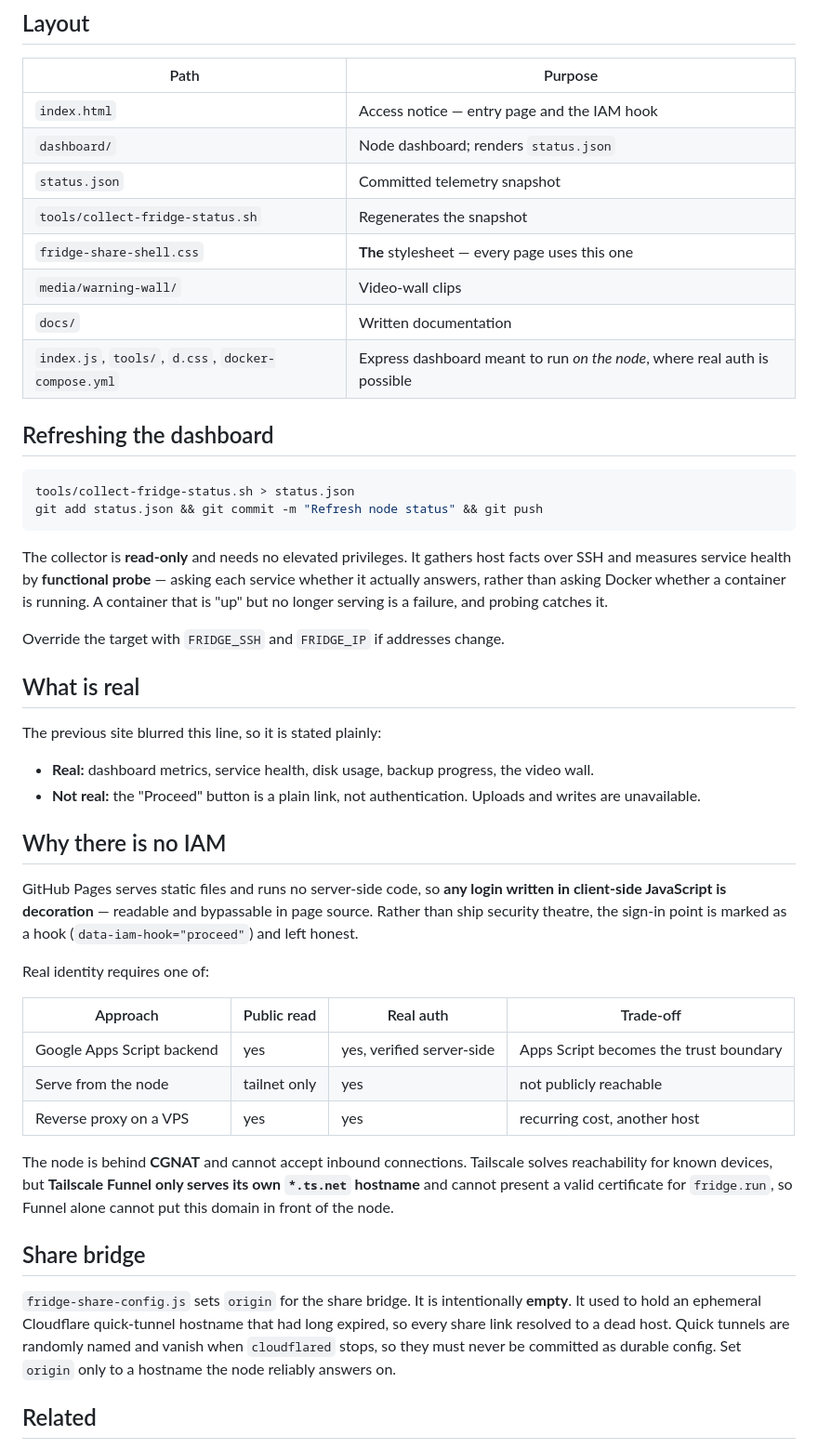
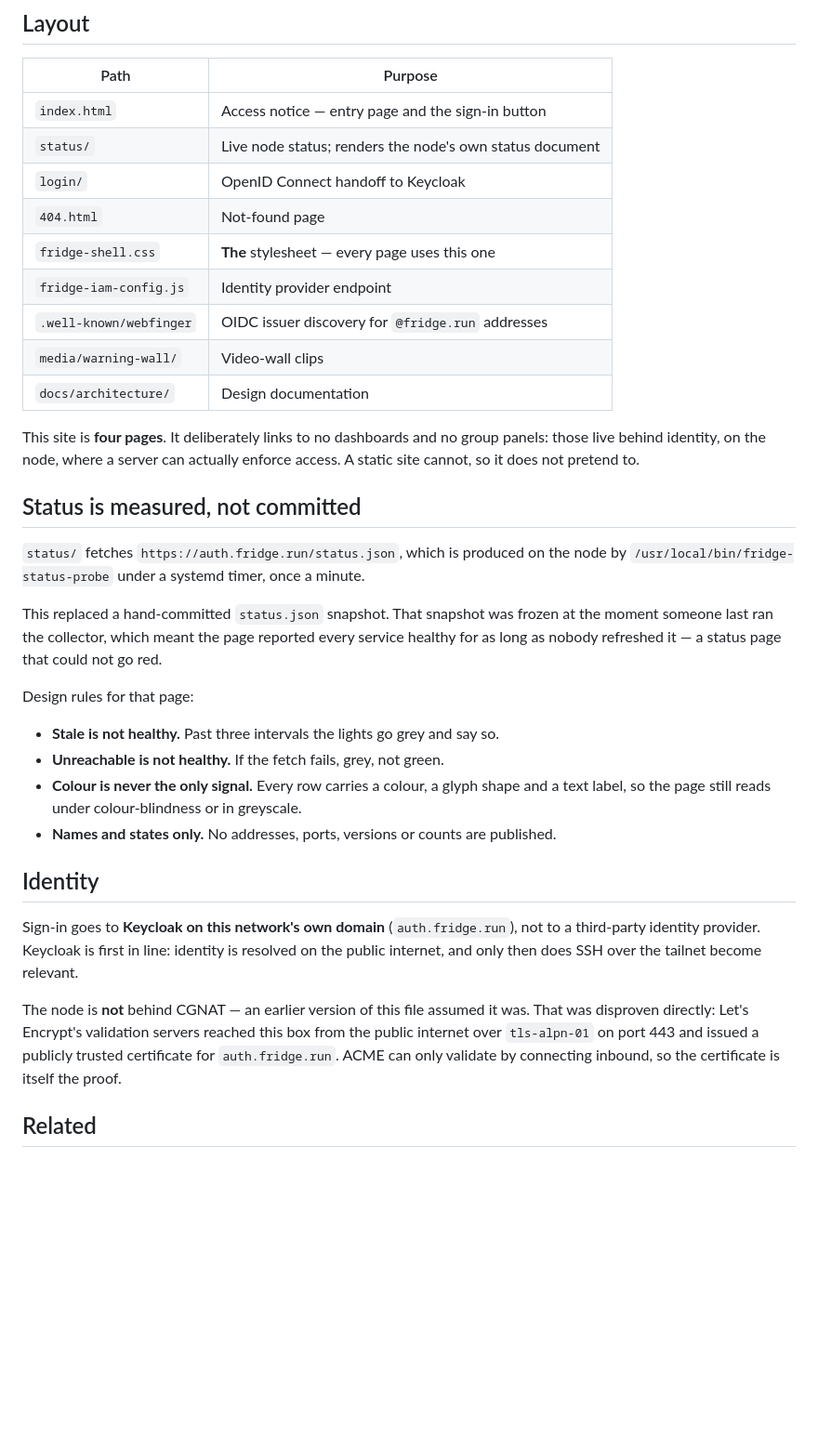
Before and after one commit to LuckyMonkey/node-home, a Markdown page: README.md, the part around the change. Shown at 93% size. GitHub-like rendering; blank space fills up the shorter version.

Commit message:
Correct the README to the site that now exists
It documented a dashboard, a telemetry snapshot, a share bridge and a
collector script that were all just removed, and asserted two things
that are no longer true: that there is no IAM, and that the node is
behind CGNAT. The certificate now served for auth.fridge.run disproves
the second - ACME validates only by connecting inbound.

Co-Authored-By: Claude Opus 5 <noreply@anthropic.com>

````diff
--- a/README.md
+++ b/README.md
@@ -20,64 +20,48 @@ GitHub Pages is configured in **legacy mode**, publishing the `main` branch at `
 
 | Path | Purpose |
 |---|---|
-| `index.html` | Access notice — entry page and the IAM hook |
-| `dashboard/` | Node dashboard; renders `status.json` |
-| `status.json` | Committed telemetry snapshot |
-| `tools/collect-fridge-status.sh` | Regenerates the snapshot |
-| `fridge-share-shell.css` | **The** stylesheet — every page uses this one |
+| `index.html` | Access notice — entry page and the sign-in button |
+| `status/` | Live node status; renders the node's own status document |
+| `login/` | OpenID Connect handoff to Keycloak |
+| `404.html` | Not-found page |
+| `fridge-shell.css` | **The** stylesheet — every page uses this one |
+| `fridge-iam-config.js` | Identity provider endpoint |
+| `.well-known/webfinger` | OIDC issuer discovery for `@fridge.run` addresses |
 | `media/warning-wall/` | Video-wall clips |
-| `docs/` | Written documentation |
-| `index.js`, `tools/`, `d.css`, `docker-compose.yml` | Express dashboard meant to run *on the node*, where real auth is possible |
+| `docs/architecture/` | Design documentation |
 
-## Refreshing the dashboard
+This site is **four pages**. It deliberately links to no dashboards and no group
+panels: those live behind identity, on the node, where a server can actually enforce
+access. A static site cannot, so it does not pretend to.
 
-```sh
-tools/collect-fridge-status.sh > status.json
-git add status.json && git commit -m "Refresh node status" && git push
-```
+## Status is measured, not committed
 
-The collector is **read-only** and needs no elevated privileges. It gathers host facts
-over SSH and measures service health by **functional probe** — asking each service
-whether it actually answers, rather than asking Docker whether a container is running.
-A container that is "up" but no longer serving is a failure, and probing catches it.
+`status/` fetches `https://auth.fridge.run/status.json`, which is produced on the node
+by `/usr/local/bin/fridge-status-probe` under a systemd timer, once a minute.
 
-Override the target with `FRIDGE_SSH` and `FRIDGE_IP` if addresses change.
+This replaced a hand-committed `status.json` snapshot. That snapshot was frozen at the
+moment someone last ran the collector, which meant the page reported every service
+healthy for as long as nobody refreshed it — a status page that could not go red.
 
-## What is real
+Design rules for that page:
 
-The previous site blurred this line, so it is stated plainly:
+- **Stale is not healthy.** Past three intervals the lights go grey and say so.
+- **Unreachable is not healthy.** If the fetch fails, grey, not green.
+- **Colour is never the only signal.** Every row carries a colour, a glyph shape and a
+  text label, so the page still reads under colour-blindness or in greyscale.
+- **Names and states only.** No addresses, ports, versions or counts are published.
 
-- **Real:** dashboard metrics, service health, disk usage, backup progress, the video wall.
-- **Not real:** the "Proceed" button is a plain link, not authentication. Uploads and
-  writes are unavailable.
+## Identity
 
-## Why there is no IAM
+Sign-in goes to **Keycloak on this network's own domain** (`auth.fridge.run`), not to a
+third-party identity provider. Keycloak is first in line: identity is resolved on the
+public internet, and only then does SSH over the tailnet become relevant.
 
-GitHub Pages serves static files and runs no server-side code, so **any login written in
-client-side JavaScript is decoration** — readable and bypassable in page source. Rather
-than ship security theatre, the sign-in point is marked as a hook
-(`data-iam-hook="proceed"`) and left honest.
-
-Real identity requires one of:
-
-| Approach | Public read | Real auth | Trade-off |
-|---|---|---|---|
-| Google Apps Script backend | yes | yes, verified server-side | Apps Script becomes the trust boundary |
-| Serve from the node | tailnet only | yes | not publicly reachable |
-| Reverse proxy on a VPS | yes | yes | recurring cost, another host |
-
-The node is behind **CGNAT** and cannot accept inbound connections. Tailscale solves
-reachability for known devices, but **Tailscale Funnel only serves its own `*.ts.net`
-hostname** and cannot present a valid certificate for `fridge.run`, so Funnel alone
-cannot put this domain in front of the node.
-
-## Share bridge
-
-`fridge-share-config.js` sets `origin` for the share bridge. It is intentionally **empty**.
-It used to hold an ephemeral Cloudflare quick-tunnel hostname that had long expired, so
-every share link resolved to a dead host. Quick tunnels are randomly named and vanish when
-`cloudflared` stops, so they must never be committed as durable config. Set `origin` only
-to a hostname the node reliably answers on.
+The node is **not** behind CGNAT — an earlier version of this file assumed it was. That
+was disproven directly: Let's Encrypt's validation servers reached this box from the
+public internet over `tls-alpn-01` on port 443 and issued a publicly trusted certificate
+for `auth.fridge.run`. ACME can only validate by connecting inbound, so the certificate
+is itself the proof.
 
 ## Related
 
````
